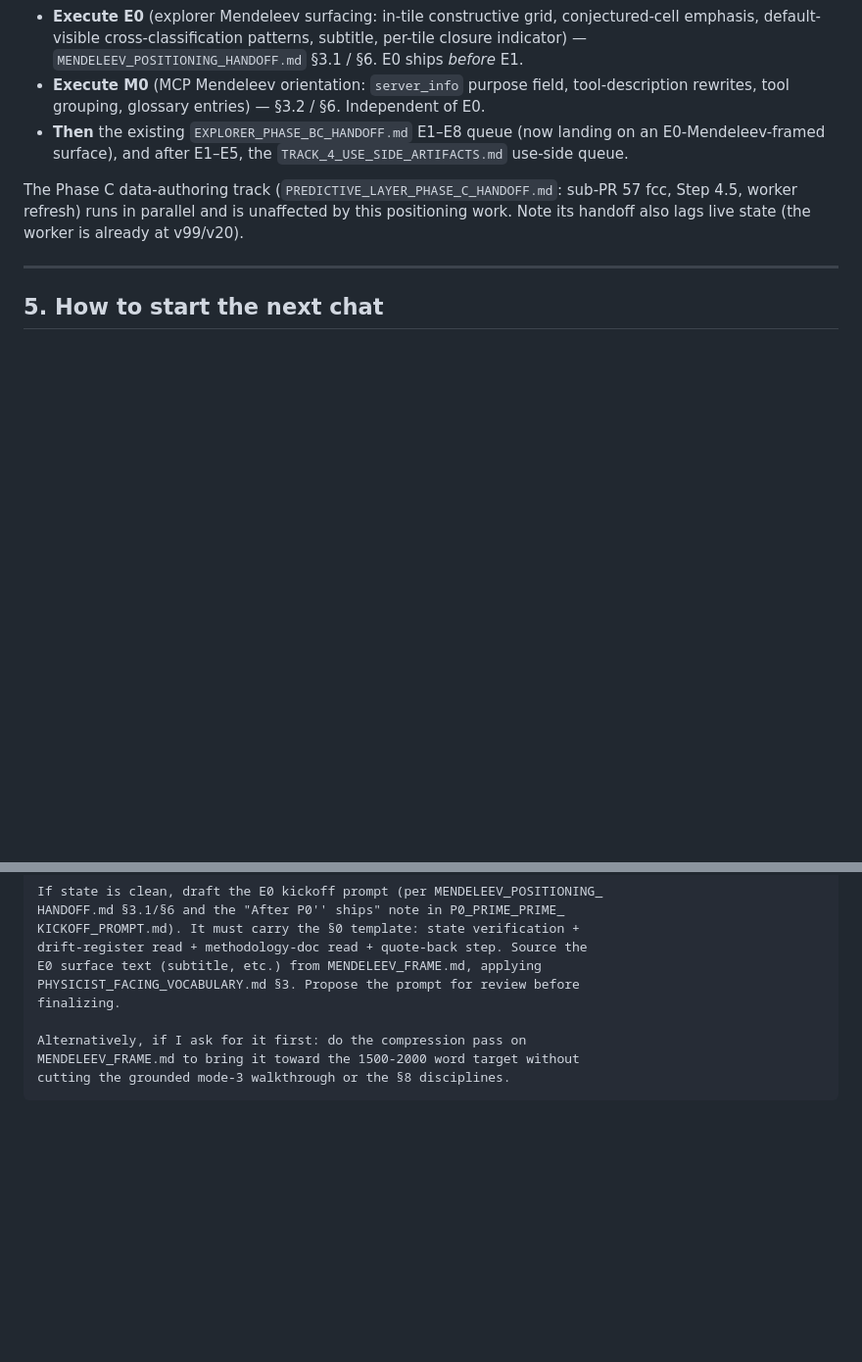
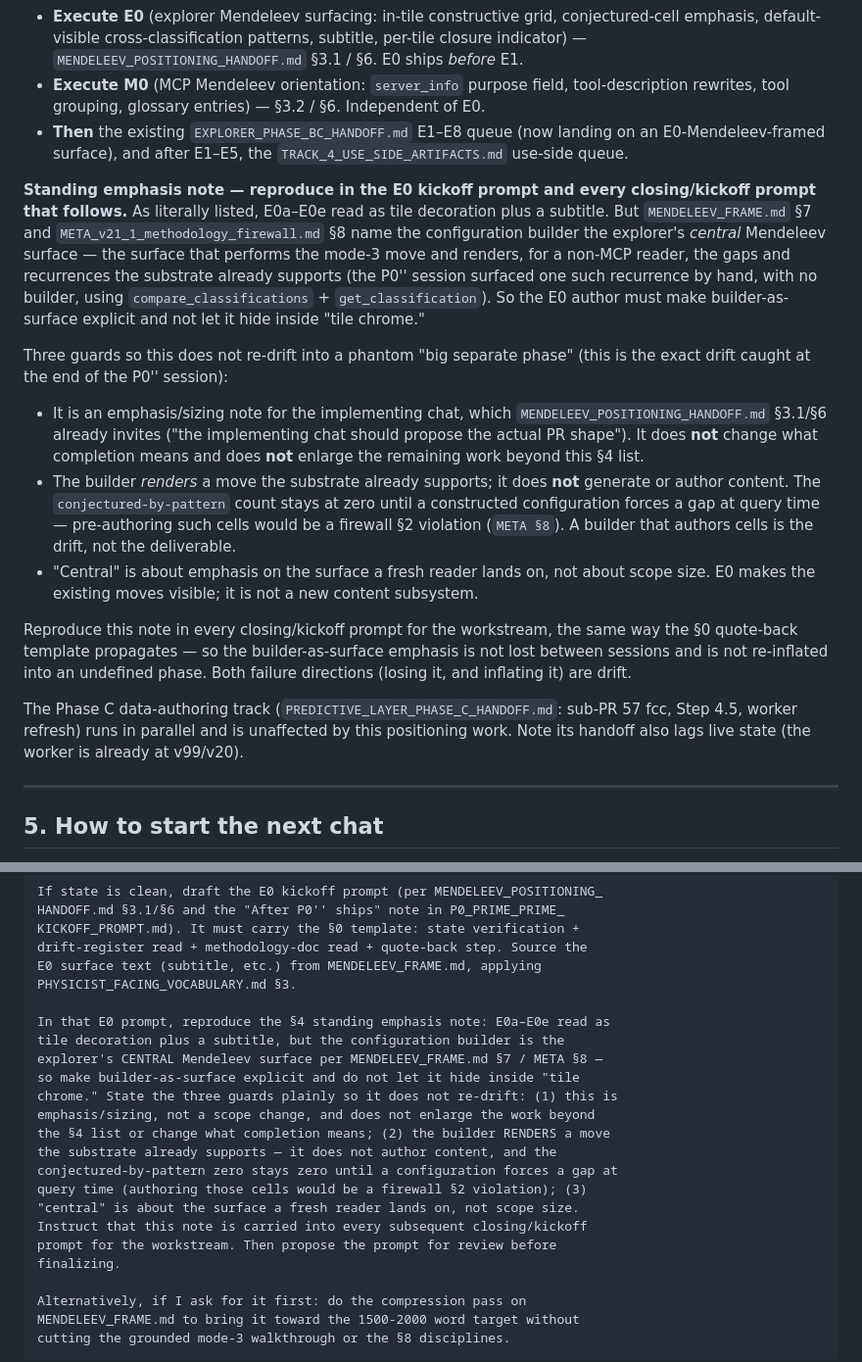
Before and after one commit to causaldynamicsemergent-gif/periodic-table-of-physics, a Markdown page: methodology/CONTINUATION_HANDOFF_AFTER_P0PP.md, 2 parts joined by grey strips. Shown at 98% size. GitHub-like rendering; blank space fills up the shorter version.

```diff
--- a/methodology/CONTINUATION_HANDOFF_AFTER_P0PP.md
+++ b/methodology/CONTINUATION_HANDOFF_AFTER_P0PP.md
@@ -67,6 +67,16 @@ In rough order:
 - **Execute M0** (MCP Mendeleev orientation: `server_info` purpose field, tool-description rewrites, tool grouping, glossary entries) — §3.2 / §6. Independent of E0.
 - **Then** the existing `EXPLORER_PHASE_BC_HANDOFF.md` E1–E8 queue (now landing on an E0-Mendeleev-framed surface), and after E1–E5, the `TRACK_4_USE_SIDE_ARTIFACTS.md` use-side queue.
 
+**Standing emphasis note — reproduce in the E0 kickoff prompt and every closing/kickoff prompt that follows.** As literally listed, E0a–E0e read as tile decoration plus a subtitle. But `MENDELEEV_FRAME.md` §7 and `META_v21_1_methodology_firewall.md` §8 name the configuration builder the explorer's *central* Mendeleev surface — the surface that performs the mode-3 move and renders, for a non-MCP reader, the gaps and recurrences the substrate already supports (the P0'' session surfaced one such recurrence by hand, with no builder, using `compare_classifications` + `get_classification`). So the E0 author must make builder-as-surface explicit and not let it hide inside "tile chrome."
+
+Three guards so this does not re-drift into a phantom "big separate phase" (this is the exact drift caught at the end of the P0'' session):
+
+- It is an emphasis/sizing note for the implementing chat, which `MENDELEEV_POSITIONING_HANDOFF.md` §3.1/§6 already invites ("the implementing chat should propose the actual PR shape"). It does **not** change what completion means and does **not** enlarge the remaining work beyond this §4 list.
+- The builder *renders* a move the substrate already supports; it does **not** generate or author content. The `conjectured-by-pattern` count stays at zero until a constructed configuration forces a gap at query time — pre-authoring such cells would be a firewall §2 violation (`META §8`). A builder that authors cells is the drift, not the deliverable.
+- "Central" is about emphasis on the surface a fresh reader lands on, not about scope size. E0 makes the existing moves visible; it is not a new content subsystem.
+
+Reproduce this note in every closing/kickoff prompt for the workstream, the same way the §0 quote-back template propagates — so the builder-as-surface emphasis is not lost between sessions and is not re-inflated into an undefined phase. Both failure directions (losing it, and inflating it) are drift.
+
 The Phase C data-authoring track (`PREDICTIVE_LAYER_PHASE_C_HANDOFF.md`: sub-PR 57 fcc, Step 4.5, worker refresh) runs in parallel and is unaffected by this positioning work. Note its handoff also lags live state (the worker is already at v99/v20).
 
 ---
@@ -93,7 +103,21 @@ HANDOFF.md §3.1/§6 and the "After P0'' ships" note in P0_PRIME_PRIME_
 KICKOFF_PROMPT.md). It must carry the §0 template: state verification +
 drift-register read + methodology-doc read + quote-back step. Source the
 E0 surface text (subtitle, etc.) from MENDELEEV_FRAME.md, applying
-PHYSICIST_FACING_VOCABULARY.md §3. Propose the prompt for review before
+PHYSICIST_FACING_VOCABULARY.md §3.
+
+In that E0 prompt, reproduce the §4 standing emphasis note: E0a–E0e read as
+tile decoration plus a subtitle, but the configuration builder is the
+explorer's CENTRAL Mendeleev surface per MENDELEEV_FRAME.md §7 / META §8 —
+so make builder-as-surface explicit and do not let it hide inside "tile
+chrome." State the three guards plainly so it does not re-drift: (1) this is
+emphasis/sizing, not a scope change, and does not enlarge the work beyond
+the §4 list or change what completion means; (2) the builder RENDERS a move
+the substrate already supports — it does not author content, and the
+conjectured-by-pattern zero stays zero until a configuration forces a gap at
+query time (authoring those cells would be a firewall §2 violation); (3)
+"central" is about the surface a fresh reader lands on, not scope size.
+Instruct that this note is carried into every subsequent closing/kickoff
+prompt for the workstream. Then propose the prompt for review before
 finalizing.
 
 Alternatively, if I ask for it first: do the compression pass on
```
